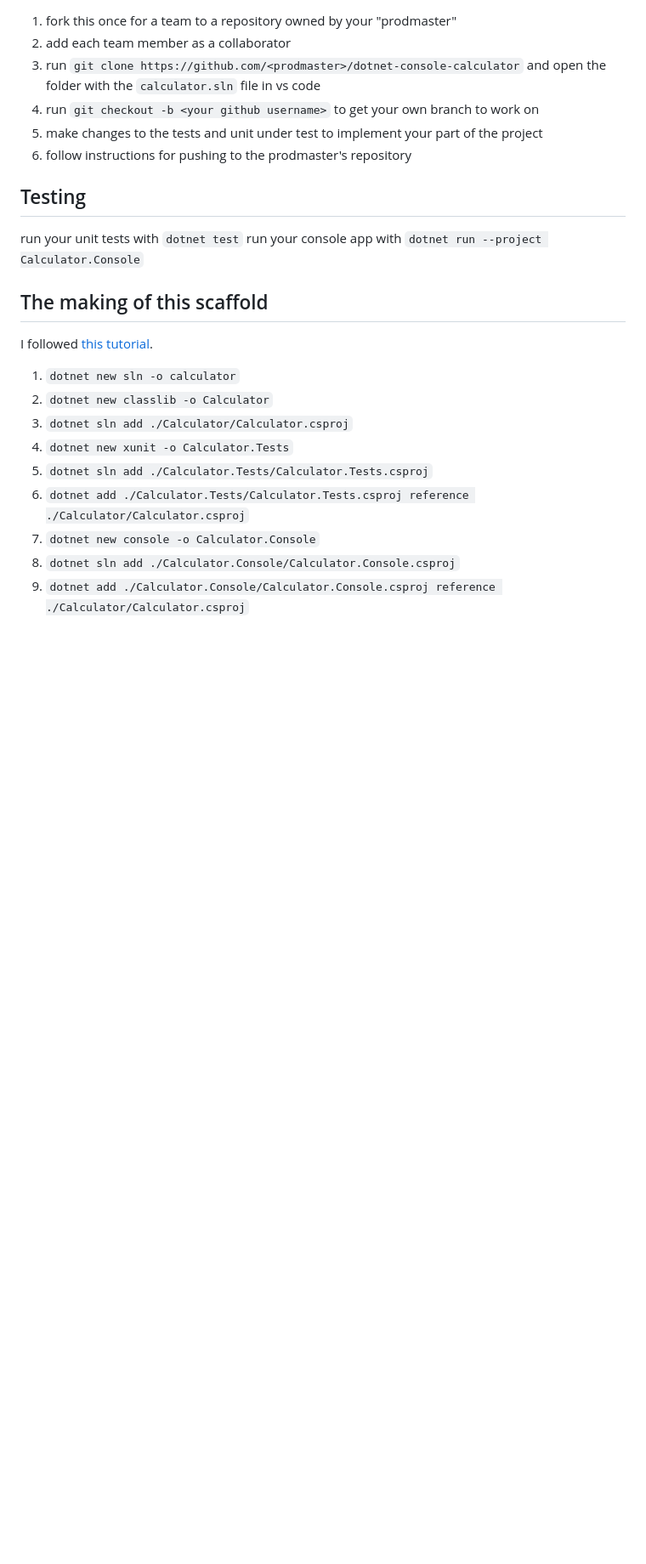
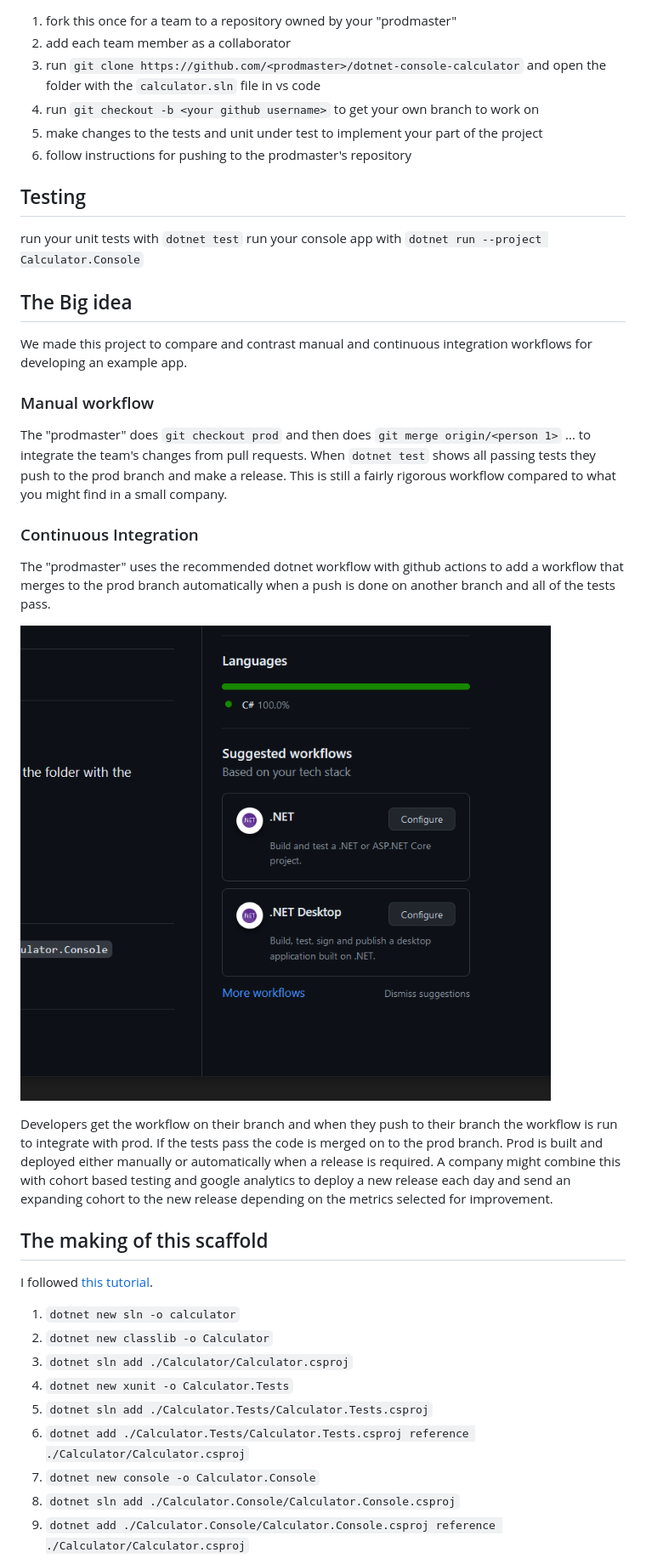
Before and after one commit to dpatel2311/PROG8840_Group1, a Markdown page: README.md, the part around the change printed below. Shown: that part at 85% size. Drawn GitHub-style; pictures changed too: READMEImages/RecommendedWorkflows.PNG (added); blank space fills up the shorter version.

Commit message:
add workflow

```diff
--- a/README.md
+++ b/README.md
@@ -14,6 +14,22 @@
 run your unit tests with `dotnet test`
 run your console app with `dotnet run --project Calculator.Console`
 
+## The Big idea
+
+We made this project to compare and contrast manual and continuous integration workflows for developing an example app.
+
+### Manual workflow
+
+The "prodmaster" does `git checkout prod` and then does `git merge origin/<person 1>` ... to integrate the team's changes from pull requests. When `dotnet test` shows all passing tests they push to the prod branch and make a release. This is still a fairly rigorous workflow compared to what you might find in a small company.
+
+### Continuous Integration
+
+The "prodmaster" uses the recommended dotnet workflow with github actions to add a workflow that merges to the prod branch automatically when a push is done on another branch and all of the tests pass.
+
+![recommended workflow](/READMEImages/RecommendedWorkflows.PNG)
+
+Developers get the workflow on their branch and when they push to their branch the workflow is run to integrate with prod. If the tests pass the code is merged on to the prod branch. Prod is built and deployed either manually or automatically when a release is required. A company might combine this with cohort based testing and google analytics to deploy a new release each day and send an expanding cohort to the new release depending on the metrics selected for improvement.
+
 ## The making of this scaffold
 
 I followed [this tutorial](https://learn.microsoft.com/en-us/dotnet/core/testing/unit-testing-with-dotnet-test).
```
Also changed, not shown: other parts of README.md (+6 -0 lines).
